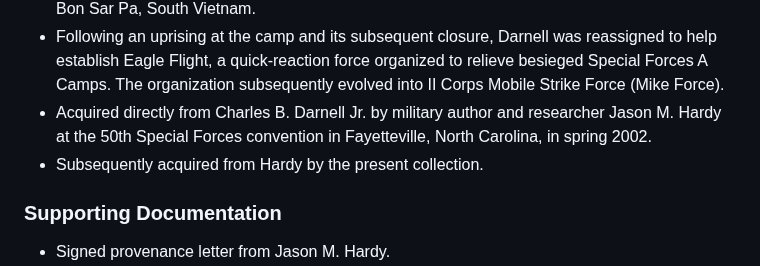
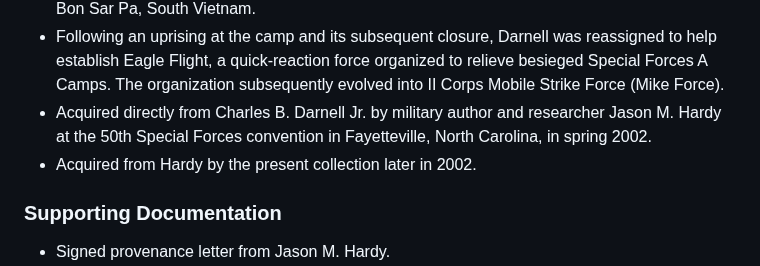
Before and after one commit to ObjectBiography/object-biography, a Markdown page: objects/darnell-cidg-beo-gam-camouflage-cap.md, the part around the change. Drawn GitHub-style.

Commit message:
Cross-link Darnell pages and add 2002 acquisition date

```diff
--- a/objects/darnell-cidg-beo-gam-camouflage-cap.md
+++ b/objects/darnell-cidg-beo-gam-camouflage-cap.md
@@ -48,7 +48,7 @@ description: A CISO Beo Gam camouflage patrol cap owned by CPT Charles B. Darnel
 * During his second tour in 1964, Captain Darnell commanded a Special Forces A Camp near Bon Sar Pa, South Vietnam.
 * Following an uprising at the camp and its subsequent closure, Darnell was reassigned to help establish Eagle Flight, a quick-reaction force organized to relieve besieged Special Forces A Camps. The organization subsequently evolved into II Corps Mobile Strike Force (Mike Force).
 * Acquired directly from Charles B. Darnell Jr. by military author and researcher Jason M. Hardy at the 50th Special Forces convention in Fayetteville, North Carolina, in spring 2002.
-* Subsequently acquired from Hardy by the present collection.
+* Acquired from Hardy by the present collection later in 2002.
 
 ### Supporting Documentation
 
```
Also changed, not shown: objects/darnell-operation-white-star-bush-hat.md (+1 -1 lines).
